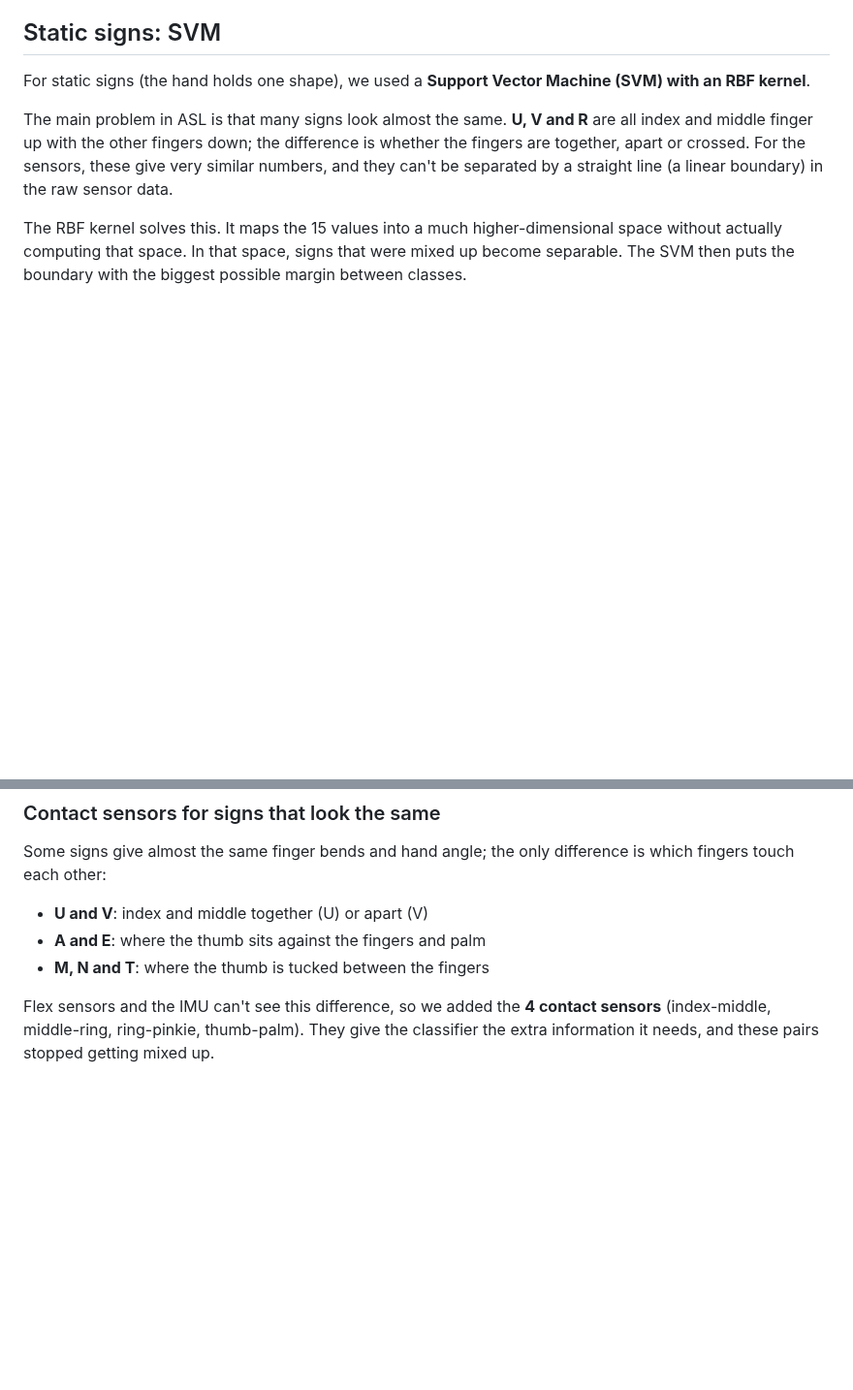
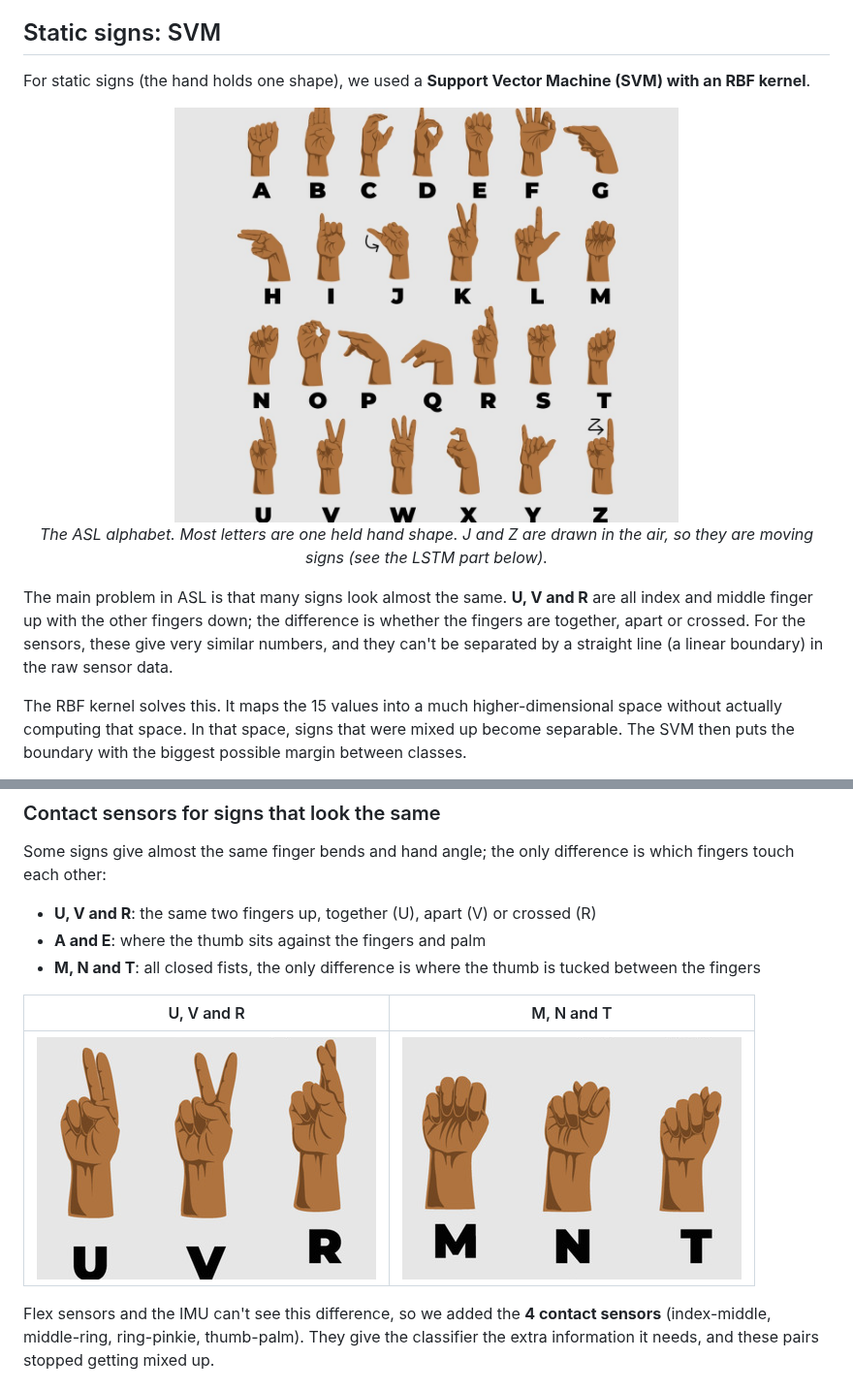
Before and after one commit to faizan75669/Sign-Language-Translator-FYP-, a Markdown page: README.md, 2 parts joined by grey strips. Shown at 97% size. Rendered like a GitHub page; pictures changed too: media/asl_alphabet_chart.jpg (added), media/asl_m_n_t.png (added), media/asl_u_v_r.png (added); blank space fills up the shorter version.

Commit message:
Add ESP32 prototype note, ASL alphabet chart and U/V/R, M/N/T examples

```diff
--- a/README.md
+++ b/README.md
@@ -99,6 +103,12 @@ person and not only for us.
 For static signs (the hand holds one shape), we used a **Support Vector Machine (SVM) with an
 RBF kernel**.
 
+<p align="center">
+  <img src="media/asl_alphabet_chart.jpg" width="520" alt="ASL alphabet chart"><br>
+  <em>The ASL alphabet. Most letters are one held hand shape. J and Z are drawn in the air,
+  so they are moving signs (see the LSTM part below).</em>
+</p>
+
 The main problem in ASL is that many signs look almost the same. **U, V and R** are all
 index and middle finger up with the other fingers down; the difference is whether the fingers are
 together, apart or crossed. For the sensors, these give very similar numbers, and they can't
@@ -130,9 +140,13 @@ prediction is fast and deterministic, which matters on the Pi Zero.
 Some signs give almost the same finger bends and hand angle; the only difference is which
 fingers touch each other:
 
-- **U and V**: index and middle together (U) or apart (V)
+- **U, V and R**: the same two fingers up, together (U), apart (V) or crossed (R)
 - **A and E**: where the thumb sits against the fingers and palm
-- **M, N and T**: where the thumb is tucked between the fingers
+- **M, N and T**: all closed fists, the only difference is where the thumb is tucked between the fingers
+
+| U, V and R | M, N and T |
+|---|---|
+| ![U V R signs](media/asl_u_v_r.png) | ![M N T signs](media/asl_m_n_t.png) |
 
 Flex sensors and the IMU can't see this difference, so we added the **4 contact sensors**
 (index-middle, middle-ring, ring-pinkie, thumb-palm). They give the classifier the extra
```
Also changed, not shown: other parts of README.md (+5 -1 lines).
